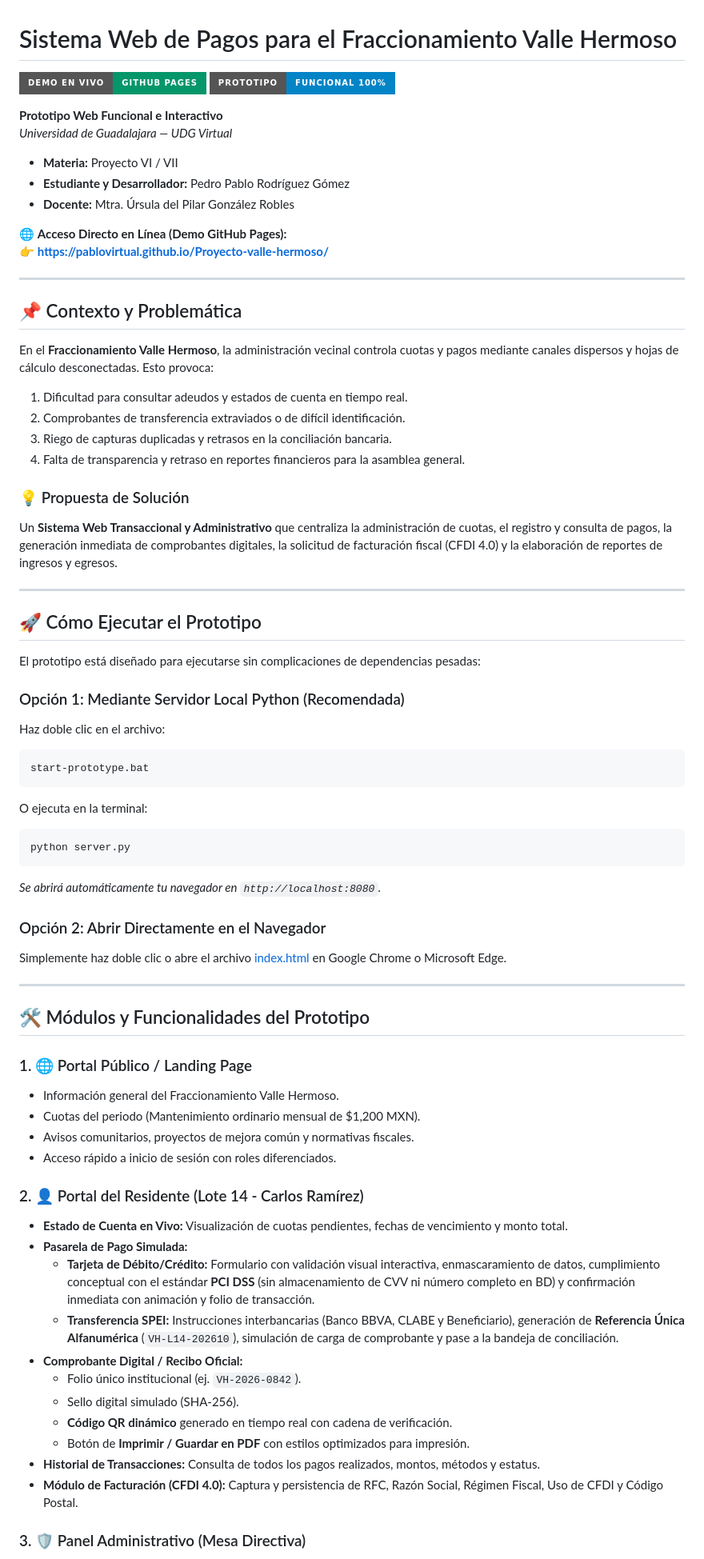
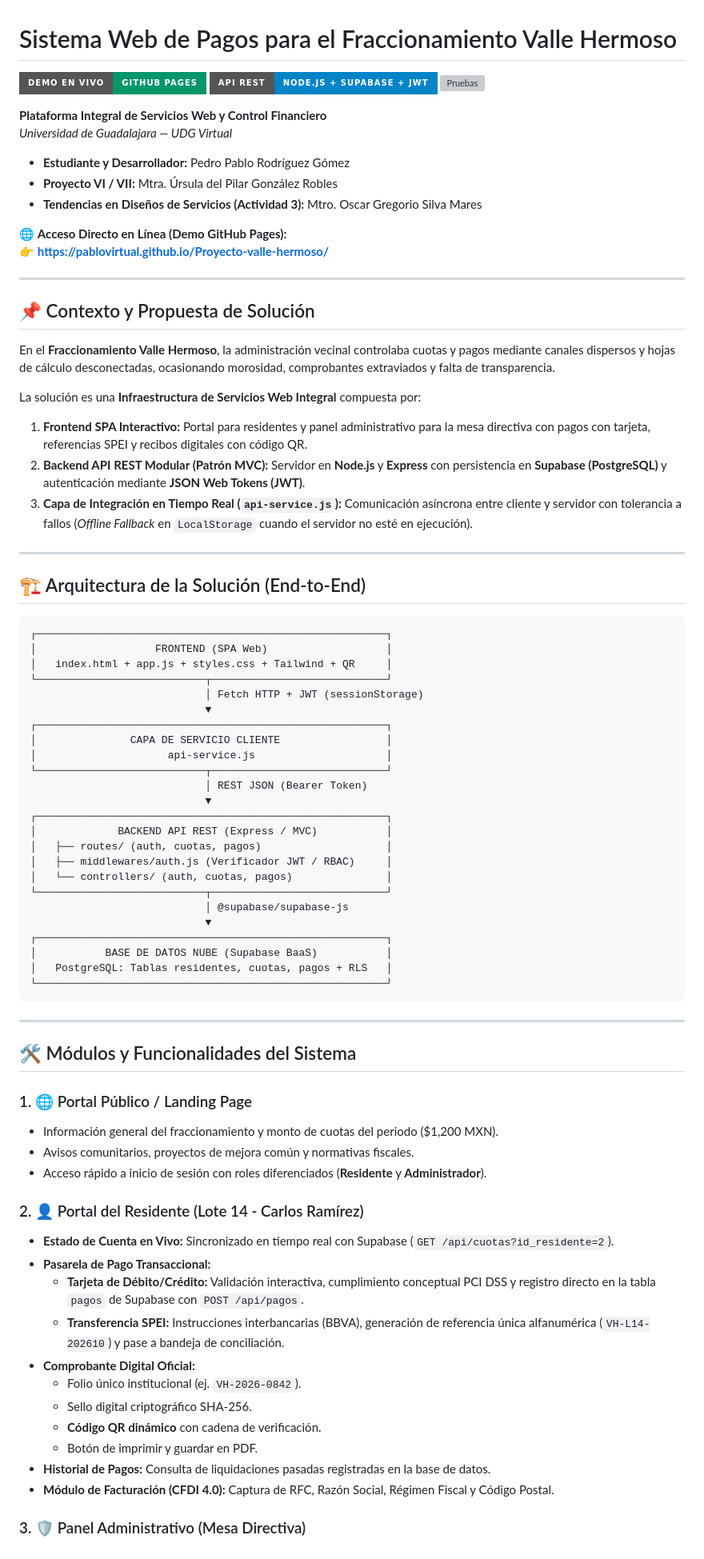
Before and after one commit to pablovirtual/Proyecto-valle-hermoso, a Markdown page: README.md, the part around one of its changes. Shown at 80% size. Rendered like a GitHub page; badges without logos; grey boxes are pictures that could not be loaded.

Commit message:
docs: update project documentation in README.md

````diff
--- a/README.md
+++ b/README.md
@@ -1,71 +1,80 @@
 # Sistema Web de Pagos para el Fraccionamiento Valle Hermoso
 
 [![GitHub Pages](https://img.shields.io/badge/Demo_en_Vivo-GitHub_Pages-059669?style=for-the-badge&logo=github)](https://pablovirtual.github.io/Proyecto-valle-hermoso/)
-[![Estado](https://img.shields.io/badge/Prototipo-Funcional_100%25-0284c7?style=for-the-badge)](https://pablovirtual.github.io/Proyecto-valle-hermoso/)
+[![Backend Status](https://img.shields.io/badge/API_REST-Node.js_+_Supabase_+_JWT-0284c7?style=for-the-badge&logo=node.js)](backend/)
+[![Pruebas](https://img.shields.io/badge/Pruebas_Integrales-7%2F7_Pasadas_(100%25)-10b981?style=for-the-badge)](backend/test-api.js)
 
-**Prototipo Web Funcional e Interactivo**
+**Plataforma Integral de Servicios Web y Control Financiero**
 *Universidad de Guadalajara — UDG Virtual*
-- **Materia:** Proyecto VI / VII
 - **Estudiante y Desarrollador:** Pedro Pablo Rodríguez Gómez
-- **Docente:** Mtra. Úrsula del Pilar González Robles
+- **Proyecto VI / VII:** Mtra. Úrsula del Pilar González Robles
+- **Tendencias en Diseños de Servicios (Actividad 3):** Mtro. Oscar Gregorio Silva Mares
 
 🌐 **Acceso Directo en Línea (Demo GitHub Pages):**
 👉 **[https://pablovirtual.github.io/Proyecto-valle-hermoso/](https://pablovirtual.github.io/Proyecto-valle-hermoso/)**
 
 ---
 
-## 📌 Contexto y Problemática
+## 📌 Contexto y Propuesta de Solución
 
-En el **Fraccionamiento Valle Hermoso**, la administración vecinal controla cuotas y pagos mediante canales dispersos y hojas de cálculo desconectadas. Esto provoca:
-1. Dificultad para consultar adeudos y estados de cuenta en tiempo real.
-2. Comprobantes de transferencia extraviados o de difícil identificación.
-3. Riego de capturas duplicadas y retrasos en la conciliación bancaria.
-4. Falta de transparencia y retraso en reportes financieros para la asamblea general.
+En el **Fraccionamiento Valle Hermoso**, la administración vecinal controlaba cuotas y pagos mediante canales dispersos y hojas de cálculo desconectadas, ocasionando morosidad, comprobantes extraviados y falta de transparencia.
 
-### 💡 Propuesta de Solución
-Un **Sistema Web Transaccional y Administrativo** que centraliza la administración de cuotas, el registro y consulta de pagos, la generación inmediata de comprobantes digitales, la solicitud de facturación fiscal (CFDI 4.0) y la elaboración de reportes de ingresos y egresos.
+La solución es una **Infraestructura de Servicios Web Integral** compuesta por:
+1. **Frontend SPA Interactivo:** Portal para residentes y panel administrativo para la mesa directiva con pagos con tarjeta, referencias SPEI y recibos digitales con código QR.
+2. **Backend API REST Modular (Patrón MVC):** Servidor en **Node.js** y **Express** con persistencia en **Supabase (PostgreSQL)** y autenticación mediante **JSON Web Tokens (JWT)**.
+3. **Capa de Integración en Tiempo Real (`api-service.js`):** Comunicación asíncrona entre cliente y servidor con tolerancia a fallos (*Offline Fallback* en `LocalStorage` cuando el servidor no esté en ejecución).
 
 ---
 
-## 🚀 Cómo Ejecutar el Prototipo
+## 🏗️ Arquitectura de la Solución (End-to-End)
 
-El prototipo está diseñado para ejecutarse sin complicaciones de dependencias pesadas:
-
-### Opción 1: Mediante Servidor Local Python (Recomendada)
-Haz doble clic en el archivo:
 ```
-start-prototype.bat
+┌────────────────────────────────────────────────────────┐
+│                   FRONTEND (SPA Web)                   │
+│   index.html + app.js + styles.css + Tailwind + QR     │
+└───────────────────────────┬────────────────────────────┘
+                            │ Fetch HTTP + JWT (sessionStorage)
+                            ▼
+┌────────────────────────────────────────────────────────┐
+│               CAPA DE SERVICIO CLIENTE                 │
+│                     api-service.js                     │
+└───────────────────────────┬────────────────────────────┘
+                            │ REST JSON (Bearer Token)
+                            ▼
+┌────────────────────────────────────────────────────────┐
+│             BACKEND API REST (Express / MVC)           │
+│   ├── routes/ (auth, cuotas, pagos)                    │
+│   ├── middlewares/auth.js (Verificador JWT / RBAC)     │
+│   └── controllers/ (auth, cuotas, pagos)               │
+└───────────────────────────┬────────────────────────────┘
+                            │ @supabase/supabase-js
+                            ▼
+┌────────────────────────────────────────────────────────┐
+│           BASE DE DATOS NUBE (Supabase BaaS)           │
+│   PostgreSQL: Tablas residentes, cuotas, pagos + RLS   │
+└────────────────────────────────────────────────────────┘
 ```
-O ejecuta en la terminal:
-```bash
-python server.py
-```
-*Se abrirá automáticamente tu navegador en `http://localhost:8080`.*
-
-### Opción 2: Abrir Directamente en el Navegador
-Simplemente haz doble clic o abre el archivo [index.html](file:///c:/Users/ferra/OneDrive/Escritorio/Proyecto%20valle%20hermoso/index.html) en Google Chrome o Microsoft Edge.
 
 ---
 
-## 🛠️ Módulos y Funcionalidades del Prototipo
+## 🛠️ Módulos y Funcionalidades del Sistema
 
 ### 1. 🌐 Portal Público / Landing Page
-- Información general del Fraccionamiento Valle Hermoso.
-- Cuotas del periodo (Mantenimiento ordinario mensual de $1,200 MXN).
+- Información general del fraccionamiento y monto de cuotas del periodo ($1,200 MXN).
 - Avisos comunitarios, proyectos de mejora común y normativas fiscales.
-- Acceso rápido a inicio de sesión con roles diferenciados.
+- Acceso rápido a inicio de sesión con roles diferenciados (**Residente** y **Administrador**).
 
 ### 2. 👤 Portal del Residente (Lote 14 - Carlos Ramírez)
-- **Estado de Cuenta en Vivo:** Visualización de cuotas pendientes, fechas de vencimiento y monto total.
-- **Pasarela de Pago Simulada:**
-  - **Tarjeta de Débito/Crédito:** Formulario con validación visual interactiva, enmascaramiento de datos, cumplimiento conceptual con el estándar **PCI DSS** (sin almacenamiento de CVV ni número completo en BD) y confirmación inmediata con animación y folio de transacción.
-  - **Transferencia SPEI:** Instrucciones interbancarias (Banco BBVA, CLABE y Beneficiario), generación de **Referencia Única Alfanumérica** (`VH-L14-202610`), simulación de carga de comprobante y pase a la bandeja de conciliación.
-- **Comprobante Digital / Recibo Oficial:**
+- **Estado de Cuenta en Vivo:** Sincronizado en tiempo real con Supabase (`GET /api/cuotas?id_residente=2`).
+- **Pasarela de Pago Transaccional:**
+  - **Tarjeta de Débito/Crédito:** Validación interactiva, cumplimiento conceptual PCI DSS y registro directo en la tabla `pagos` de Supabase con `POST /api/pagos`.
+  - **Transferencia SPEI:** Instrucciones interbancarias (BBVA), generación de referencia única alfanumérica (`VH-L14-202610`) y pase a bandeja de conciliación.
+- **Comprobante Digital Oficial:**
   - Folio único institucional (ej. `VH-2026-0842`).
-  - Sello digital simulado (SHA-256).
-  - **Código QR dinámico** generado en tiempo real con cadena de verificación.
-  - Botón de **Imprimir / Guardar en PDF** con estilos optimizados para impresión.
-- **Historial de Transacciones:** Consulta de todos los pagos realizados, montos, métodos y estatus.
-- **Módulo de Facturación (CFDI 4.0):** Captura y persistencia de RFC, Razón Social, Régimen Fiscal, Uso de CFDI y Código Postal.
+  - Sello digital criptográfico SHA-256.
+  - **Código QR dinámico** con cadena de verificación.
+  - Botón de imprimir y guardar en PDF.
+- **Historial de Pagos:** Consulta de liquidaciones pasadas registradas en la base de datos.
+- **Módulo de Facturación (CFDI 4.0):** Captura de RFC, Razón Social, Régimen Fiscal y Código Postal.
 
 ### 3. 🛡️ Panel Administrativo (Mesa Directiva)
````
Also changed, not shown: other parts of README.md (+88 -40 lines).
